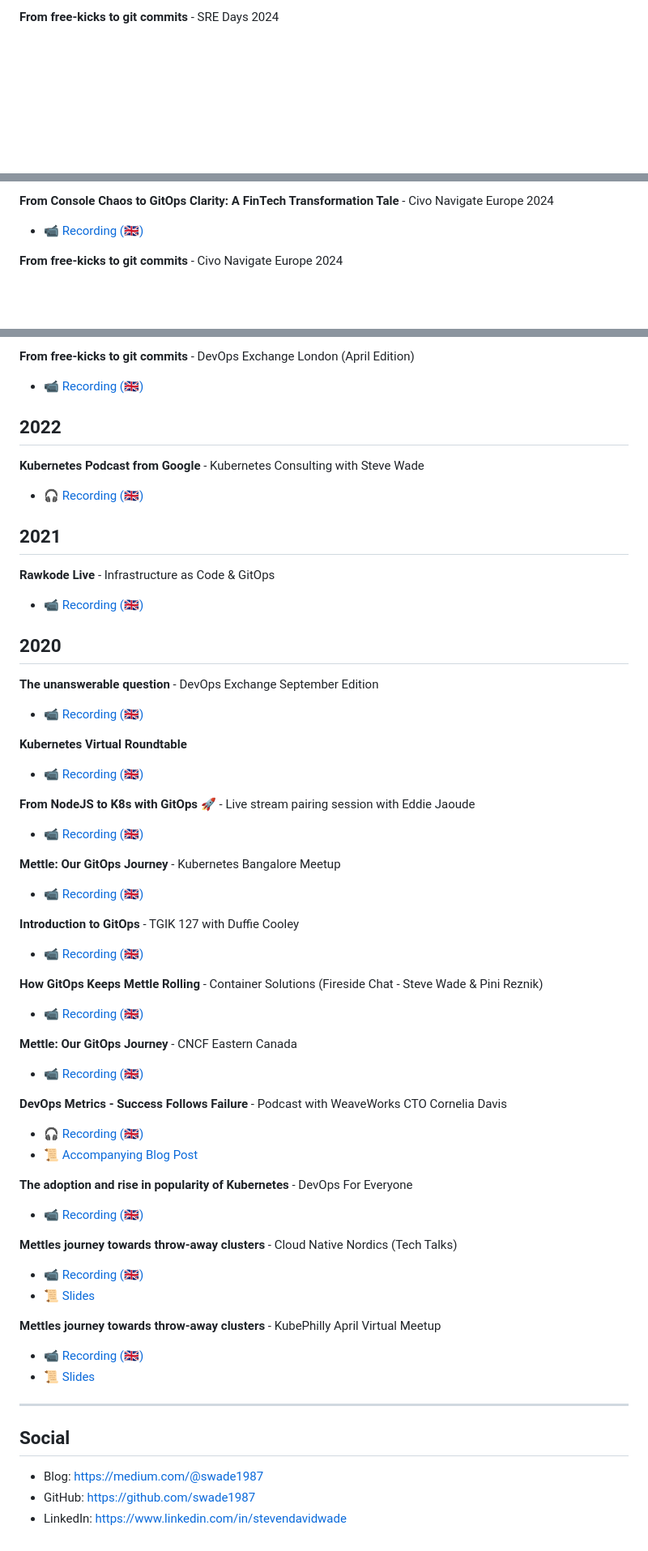
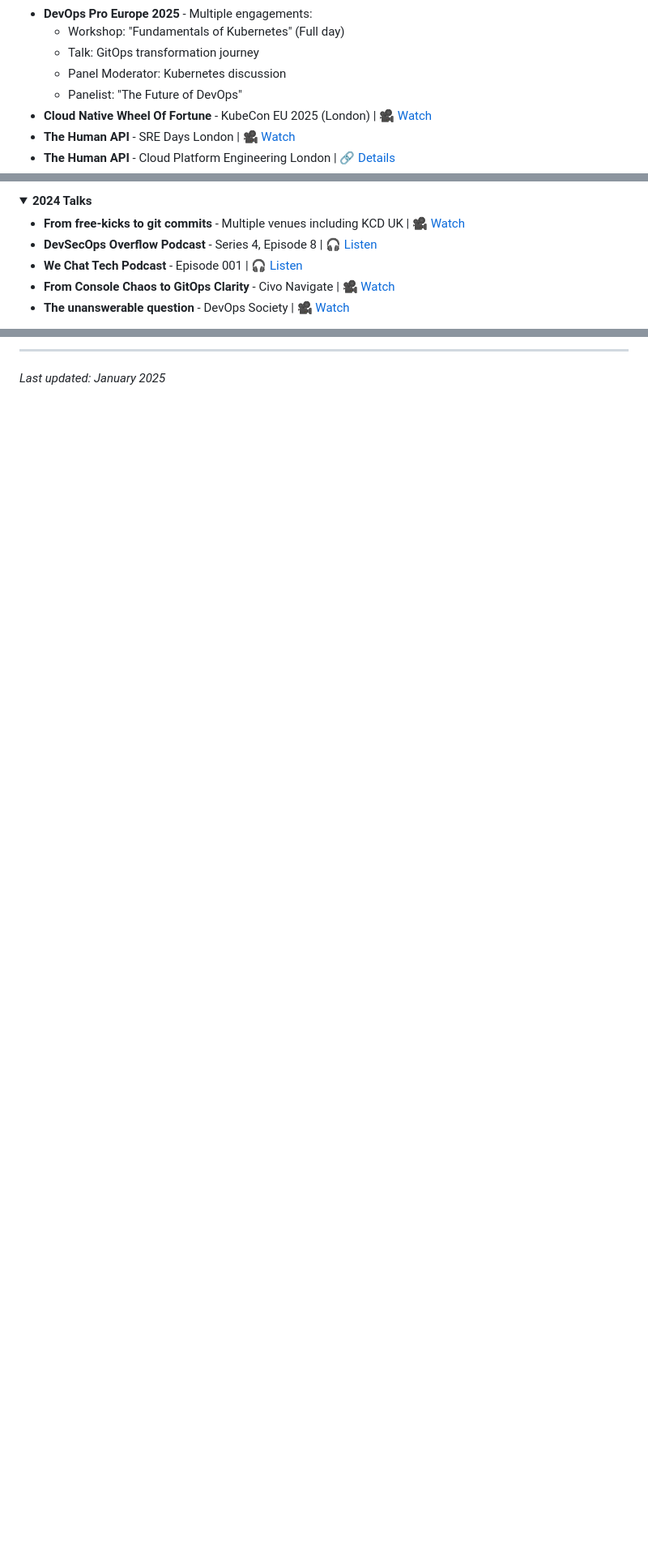
Before and after one commit to swade1987/public-speaking, a Markdown page: README.md, 3 parts joined by grey strips. Shown at 81% size. GitHub-like rendering; folded sections open; blank space fills up the shorter version.

Commit message:
rework readme (#3)
Signed-off-by: Steven Wade <steven@stevenwade.co.uk>

```diff
--- a/README.md
+++ b/README.md
@@ -48,3 +125,10 @@
 
-**From free-kicks to git commits** - SRE Days 2024
+- **DevOps Pro Europe 2025** - Multiple engagements:
+    - Workshop: "Fundamentals of Kubernetes" (Full day)
+    - Talk: GitOps transformation journey
+    - Panel Moderator: Kubernetes discussion
+    - Panelist: "The Future of DevOps"
+- **Cloud Native Wheel Of Fortune** - KubeCon EU 2025 (London) | [🎥 Watch](https://youtu.be/Pmba7R4_4oU?si=Wd9U8ZKTgesaHx2R)
+- **The Human API** - SRE Days London | [🎥 Watch](https://youtu.be/_0IAqK4pv-U?si=IsDF3-JOT4vLPnkZ)
+- **The Human API** - Cloud Platform Engineering London | [🔗 Details](https://www.meetup.com/cloud-platform-engineering-london/events/306324599)
 
@@ -52,7 +136,12 @@
 
-**From Console Chaos to GitOps Clarity: A FinTech Transformation Tale** - Civo Navigate Europe 2024
+<details>
+<summary><strong>2024 Talks</strong></summary>
 
-- [📹 Recording (🇬🇧)](https://www.youtube.com/watch?v=qJ6UhKfJ3HU)
+- **From free-kicks to git commits** - Multiple venues including KCD UK | [🎥 Watch](https://www.youtube.com/watch?v=4kyrSHQuDTk)
+- **DevSecOps Overflow Podcast** - Series 4, Episode 8 | [🎧 Listen](https://open.spotify.com/episode/6Cvyct2mT0p7BdOMbfkCv9?si=8f26a2a396c64578)
+- **We Chat Tech Podcast** - Episode 001 | [🎧 Listen](https://open.spotify.com/episode/0C7IUJ1dolPYDisKfCgA8K?si=G1m0zz_iRvegDjMHFjxdKA)
+- **From Console Chaos to GitOps Clarity** - Civo Navigate | [🎥 Watch](https://www.youtube.com/watch?v=qJ6UhKfJ3HU)
+- **The unanswerable question** - DevOps Society | [🎥 Watch](https://youtu.be/Xa1fjHHfeXg?si=ZU8HqPqwvT7RtdhY)
 
-**From free-kicks to git commits** - Civo Navigate Europe 2024
+</details>
 
@@ -64,73 +157,4 @@
 
-**From free-kicks to git commits** - DevOps Exchange London (April Edition)
+---
 
-- [📹 Recording (🇬🇧)](https://youtu.be/XOhqTARQfD4?si=BNdpakqYbu4s98Ec)
-
-## 2022
-
-**Kubernetes Podcast from Google** - Kubernetes Consulting with Steve Wade
-
-- [🎧 Recording (🇬🇧)](https://kubernetespodcast.com/episode/183-consulting/)
-
-## 2021
-
-**Rawkode Live** - Infrastructure as Code & GitOps
-
-- [📹 Recording (🇬🇧)](https://www.youtube.com/watch?v=s9zjayZ1oxA)
-
-## 2020
-
-**The unanswerable question** - DevOps Exchange September Edition
-
-- [📹 Recording (🇬🇧)](https://www.youtube.com/watch?v=poXBQ0gLMsI)
-
-**Kubernetes Virtual Roundtable**
-
-- [📹 Recording (🇬🇧)](https://www.youtube.com/watch?v=8oBdZn052Kk)
-
-**From NodeJS to K8s with GitOps 🚀** - Live stream pairing session with Eddie Jaoude
-
-- [📹 Recording (🇬🇧)](https://www.youtube.com/watch?v=oIemUNSU9Lw)
-
-**Mettle: Our GitOps Journey** - Kubernetes Bangalore Meetup
-
-- [📹 Recording (🇬🇧)](https://www.youtube.com/watch?v=qZS8Omi2Zsg)
-
-**Introduction to GitOps** - TGIK 127 with Duffie Cooley
-
-- [📹 Recording (🇬🇧)](https://www.youtube.com/watch?v=F70wRexHIwg)
-
-**How GitOps Keeps Mettle Rolling** - Container Solutions (Fireside Chat - Steve Wade & Pini Reznik)
-
-- [📹 Recording (🇬🇧)](https://www.youtube.com/watch?v=2rJIjiMkVEA)
-
-**Mettle: Our GitOps Journey** - CNCF Eastern Canada
-
-- [📹 Recording (🇬🇧)](https://youtu.be/Aic7zI_Ddz0?t=1922)
-
-**DevOps Metrics - Success Follows Failure** - Podcast with WeaveWorks CTO Cornelia Davis
-
-- [🎧 Recording (🇬🇧)](https://episodes.buzzsprout.com/i5e5st4mrerl8xoi7im5u9liy22m?)
-- [📜 Accompanying Blog Post](https://www.weave.works/blog/devops-metrics-success-follows-failure)
-
-**The adoption and rise in popularity of Kubernetes** - DevOps For Everyone
-
-- [📹 Recording (🇬🇧)](https://www.youtube.com/watch?v=ekWwezcKkUE)
-
-**Mettles journey towards throw-away clusters** - Cloud Native Nordics (Tech Talks)
-
-- [📹 Recording (🇬🇧)](https://www.youtube.com/watch?v=zSKCHZ3wpFM)
-- [📜 Slides](https://www.slideshare.net/stevenwade1987/mettles-journey-towards-throw-away-clusters-cloud-native-nordics)
-
-**Mettles journey towards throw-away clusters** - KubePhilly April Virtual Meetup
-
-- [📹 Recording (🇬🇧)](https://youtu.be/3sIKwz0LOI0?t=3014)
-- [📜 Slides](https://www.slideshare.net/secret/4zcHMjwcXz5fz4)
-
------
-
-## Social
-
-- Blog:      https://medium.com/@swade1987
-- GitHub:    https://github.com/swade1987
-- LinkedIn:  https://www.linkedin.com/in/stevendavidwade
+*Last updated: January 2025*
```
Also changed, not shown: other parts of README.md (+105 -24 lines).
